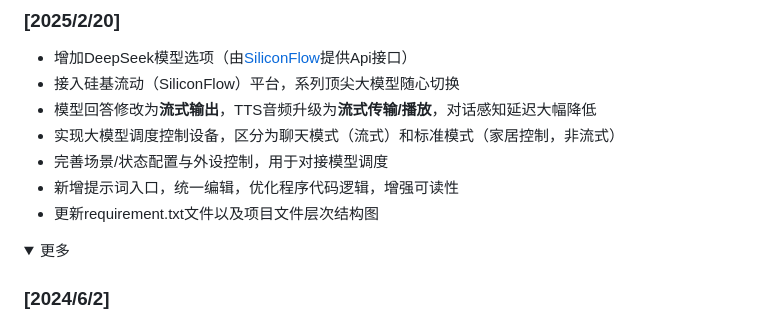
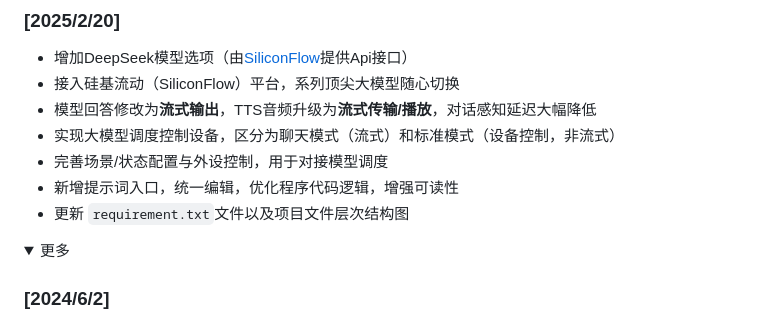
Before and after one commit to Lucky-183/PI-Assistant, a Markdown page: README.md, the part around the change. Rendered like a GitHub page; folded sections open.

````diff
--- a/README.md
+++ b/README.md
@@ -10,10 +10,10 @@
 - 增加DeepSeek模型选项（由[SiliconFlow](https://cloud.siliconflow.cn/models)提供Api接口）
 - 接入硅基流动（SiliconFlow）平台，系列顶尖大模型随心切换
 - 模型回答修改为**流式输出**，TTS音频升级为**流式传输/播放**，对话感知延迟大幅降低
-- 实现大模型调度控制设备，区分为聊天模式（流式）和标准模式（家居控制，非流式）
+- 实现大模型调度控制设备，区分为聊天模式（流式）和标准模式（设备控制，非流式）
 - 完善场景/状态配置与外设控制，用于对接模型调度
 - 新增提示词入口，统一编辑，优化程序代码逻辑，增强可读性
-- 更新requirement.txt文件以及项目文件层次结构图
+- 更新 ``` requirement.txt ```文件以及项目文件层次结构图
 
 <details>
 
````
